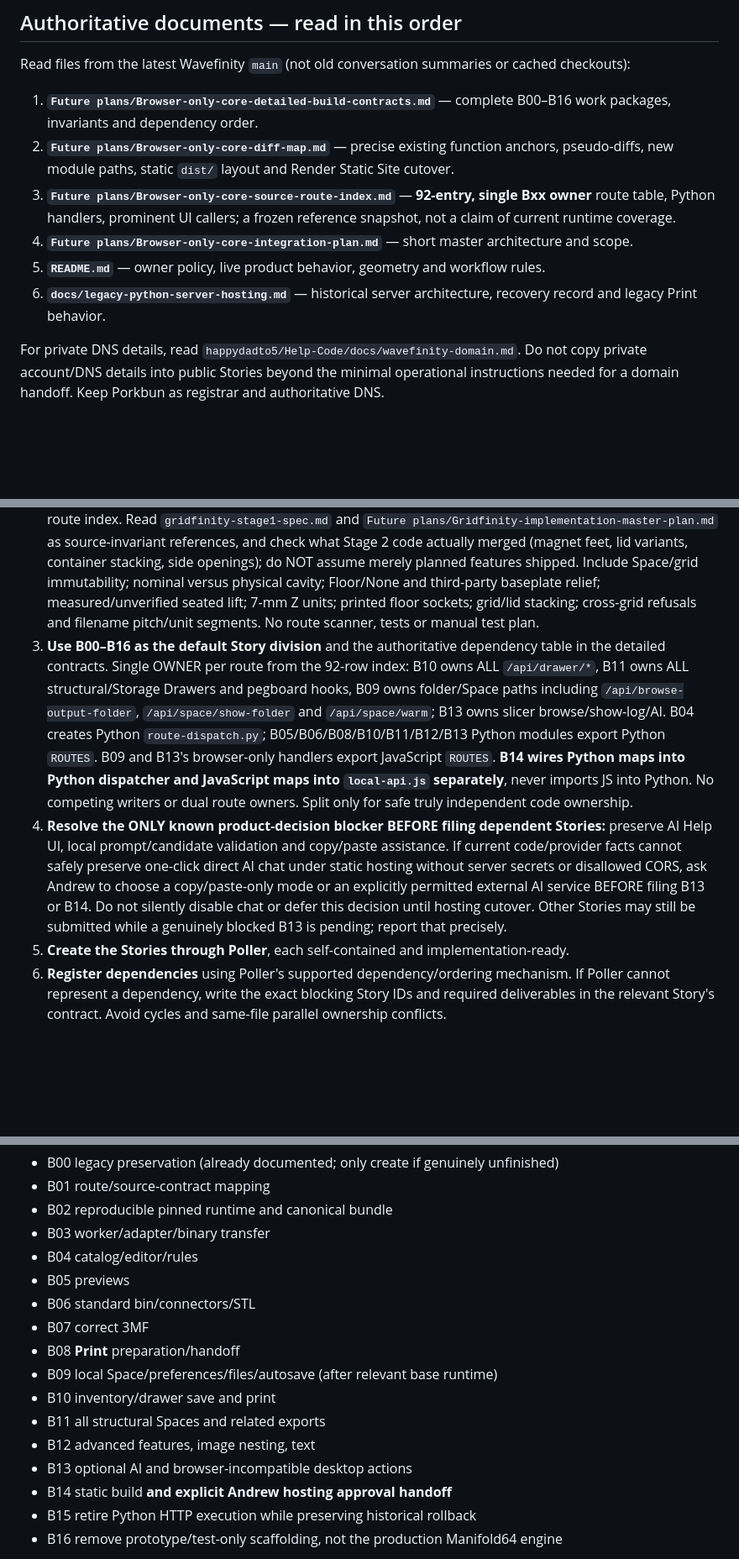
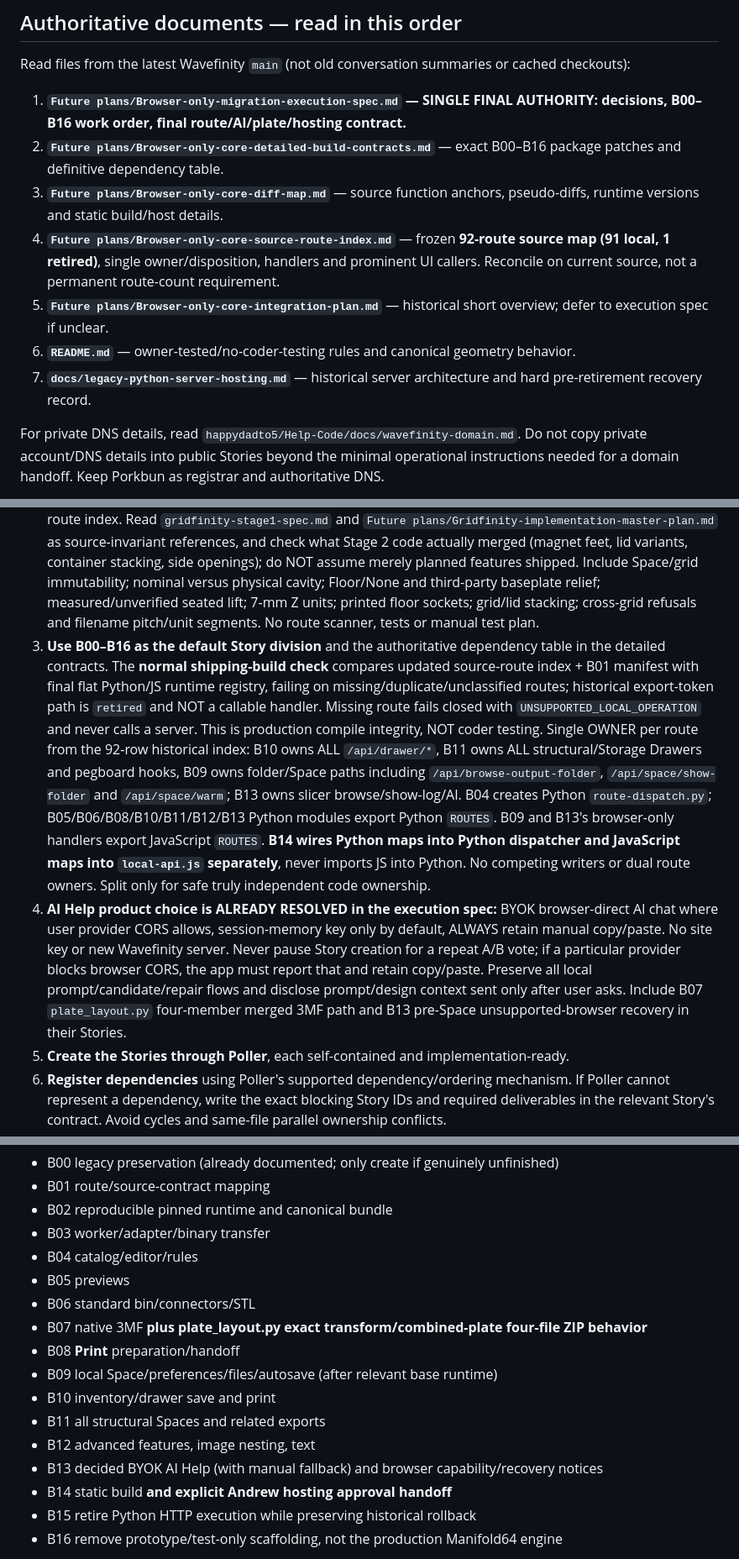
Before and after one commit to happydadto5/Wavefinity, a Markdown page: Future plans/Browser-only-migration-story-creation-handoff.md, 3 parts joined by grey strips. Shown at 84% size. GitHub-like rendering; blank space fills up the shorter version.

Commit message:
Point one-line Story handoff at final execution spec; remove resolved AI decision blocker and require plate layout

```diff
--- a/Future plans/Browser-only-migration-story-creation-handoff.md
+++ b/Future plans/Browser-only-migration-story-creation-handoff.md
@@ -19,12 +21,13 @@ On receiving that explicit instruction, **create and submit the Stories in Polle
 
 Read files from the latest Wavefinity `main` (not old conversation summaries or cached checkouts):
 
-1. **`Future plans/Browser-only-core-detailed-build-contracts.md`** — complete B00–B16 work packages, invariants and dependency order.
-2. **`Future plans/Browser-only-core-diff-map.md`** — precise existing function anchors, pseudo-diffs, new module paths, static `dist/` layout and Render Static Site cutover.
-3. **`Future plans/Browser-only-core-source-route-index.md`** — **92-entry, single Bxx owner** route table, Python handlers, prominent UI callers; a frozen reference snapshot, not a claim of current runtime coverage.
-4. **`Future plans/Browser-only-core-integration-plan.md`** — short master architecture and scope.
-5. **`README.md`** — owner policy, live product behavior, geometry and workflow rules.
-6. **`docs/legacy-python-server-hosting.md`** — historical server architecture, recovery record and legacy Print behavior.
+1. **`Future plans/Browser-only-migration-execution-spec.md` — SINGLE FINAL AUTHORITY: decisions, B00–B16 work order, final route/AI/plate/hosting contract.**
+2. **`Future plans/Browser-only-core-detailed-build-contracts.md`** — exact B00–B16 package patches and definitive dependency table.
+3. **`Future plans/Browser-only-core-diff-map.md`** — source function anchors, pseudo-diffs, runtime versions and static build/host details.
+4. **`Future plans/Browser-only-core-source-route-index.md`** — frozen **92-route source map (91 local, 1 retired)**, single owner/disposition, handlers and prominent UI callers. Reconcile on current source, not a permanent route-count requirement.
+5. **`Future plans/Browser-only-core-integration-plan.md`** — historical short overview; defer to execution spec if unclear.
+6. **`README.md`** — owner-tested/no-coder-testing rules and canonical geometry behavior.
+7. **`docs/legacy-python-server-hosting.md`** — historical server architecture and hard pre-retirement recovery record.
 
 For private DNS details, read `happydadto5/Help-Code/docs/wavefinity-domain.md`. Do not copy private account/DNS details into public Stories beyond the minimal operational instructions needed for a domain handoff. Keep Porkbun as registrar and authoritative DNS.
 
@@ -61,8 +64,8 @@ Current-source reconciliation is necessary because Gridfinity work was underway
 
 1. **Inventory existing Poller Wavefinity Stories** and current repository state. Match B00–B16 package scope and identify existing work. Record skipped/completed scope to prevent duplicates.
 2. **Resolve current source only where necessary**, starting from exact symbols in the diff map and 92-entry route index. Read `gridfinity-stage1-spec.md` and `Future plans/Gridfinity-implementation-master-plan.md` as source-invariant references, and check what Stage 2 code actually merged (magnet feet, lid variants, container stacking, side openings); do NOT assume merely planned features shipped. Include Space/grid immutability; nominal versus physical cavity; Floor/None and third-party baseplate relief; measured/unverified seated lift; 7-mm Z units; printed floor sockets; grid/lid stacking; cross-grid refusals and filename pitch/unit segments. No route scanner, tests or manual test plan.
-3. **Use B00–B16 as the default Story division** and the authoritative dependency table in the detailed contracts. Single OWNER per route from the 92-row index: B10 owns ALL `/api/drawer/*`, B11 owns ALL structural/Storage Drawers and pegboard hooks, B09 owns folder/Space paths including `/api/browse-output-folder`, `/api/space/show-folder` and `/api/space/warm`; B13 owns slicer browse/show-log/AI. B04 creates Python `route-dispatch.py`; B05/B06/B08/B10/B11/B12/B13 Python modules export Python `ROUTES`. B09 and B13's browser-only handlers export JavaScript `ROUTES`. **B14 wires Python maps into Python dispatcher and JavaScript maps into `local-api.js` separately**, never imports JS into Python. No competing writers or dual route owners. Split only for safe truly independent code ownership.
-4. **Resolve the ONLY known product-decision blocker BEFORE filing dependent Stories:** preserve AI Help UI, local prompt/candidate validation and copy/paste assistance. If current code/provider facts cannot safely preserve one-click direct AI chat under static hosting without server secrets or disallowed CORS, ask Andrew to choose a copy/paste-only mode or an explicitly permitted external AI service BEFORE filing B13 or B14. Do not silently disable chat or defer this decision until hosting cutover. Other Stories may still be submitted while a genuinely blocked B13 is pending; report that precisely.
+3. **Use B00–B16 as the default Story division** and the authoritative dependency table in the detailed contracts. The **normal shipping-build check** compares updated source-route index + B01 manifest with final flat Python/JS runtime registry, failing on missing/duplicate/unclassified routes; historical export-token path is `retired` and NOT a callable handler. Missing route fails closed with `UNSUPPORTED_LOCAL_OPERATION` and never calls a server. This is production compile integrity, NOT coder testing. Single OWNER per route from the 92-row historical index: B10 owns ALL `/api/drawer/*`, B11 owns ALL structural/Storage Drawers and pegboard hooks, B09 owns folder/Space paths including `/api/browse-output-folder`, `/api/space/show-folder` and `/api/space/warm`; B13 owns slicer browse/show-log/AI. B04 creates Python `route-dispatch.py`; B05/B06/B08/B10/B11/B12/B13 Python modules export Python `ROUTES`. B09 and B13's browser-only handlers export JavaScript `ROUTES`. **B14 wires Python maps into Python dispatcher and JavaScript maps into `local-api.js` separately**, never imports JS into Python. No competing writers or dual route owners. Split only for safe truly independent code ownership.
+4. **AI Help product choice is ALREADY RESOLVED in the execution spec:** BYOK browser-direct AI chat where user provider CORS allows, session-memory key only by default, ALWAYS retain manual copy/paste. No site key or new Wavefinity server. Never pause Story creation for a repeat A/B vote; if a particular provider blocks browser CORS, the app must report that and retain copy/paste. Preserve all local prompt/candidate/repair flows and disclose prompt/design context sent only after user asks. Include B07 `plate_layout.py` four-member merged 3MF path and B13 pre-Space unsupported-browser recovery in their Stories.
 5. **Create the Stories through Poller**, each self-contained and implementation-ready.
 6. **Register dependencies** using Poller's supported dependency/ordering mechanism. If Poller cannot represent a dependency, write the exact blocking Story IDs and required deliverables in the relevant Story's contract. Avoid cycles and same-file parallel ownership conflicts.
 7. **Align reviewer and coder instructions** with the owner-tested rule and single cutover. Reviewers validate contractual/code reasoning without adding tests or manual QA plans. Preserve direct-`main` no-force-push safety and latest-origin reconciliation.
@@ -98,13 +101,13 @@ Use the actual B00–B16 dependencies in the detailed contracts, reconciled with
 - B04 catalog/editor/rules
 - B05 previews
 - B06 standard bin/connectors/STL
-- B07 correct 3MF
+- B07 native 3MF **plus plate_layout.py exact transform/combined-plate four-file ZIP behavior**
 - B08 **Print** preparation/handoff
 - B09 local Space/preferences/files/autosave (after relevant base runtime)
 - B10 inventory/drawer save and print
 - B11 all structural Spaces and related exports
 - B12 advanced features, image nesting, text
-- B13 optional AI and browser-incompatible desktop actions
+- B13 decided BYOK AI Help (with manual fallback) and browser capability/recovery notices
 - B14 static build **and explicit Andrew hosting approval handoff**
 - B15 retire Python HTTP execution while preserving historical rollback
 - B16 remove prototype/test-only scaffolding, not the production Manifold64 engine
```
Also changed, not shown: other parts of Future plans/Browser-only-migration-story-creation-handoff.md (+3 -1 lines).
